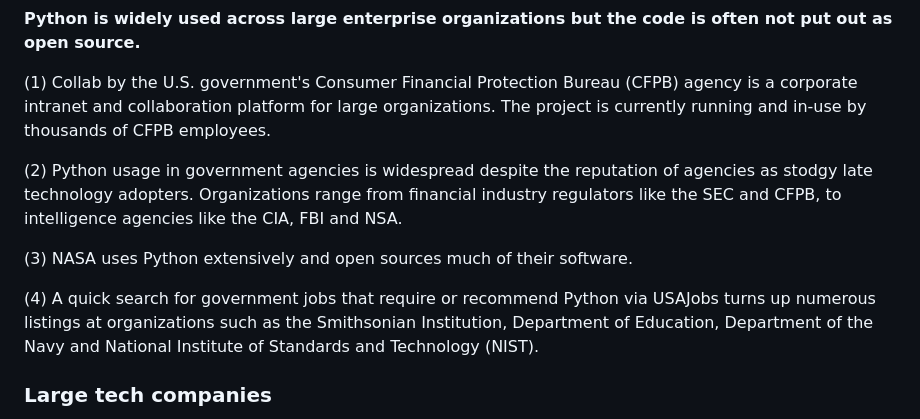
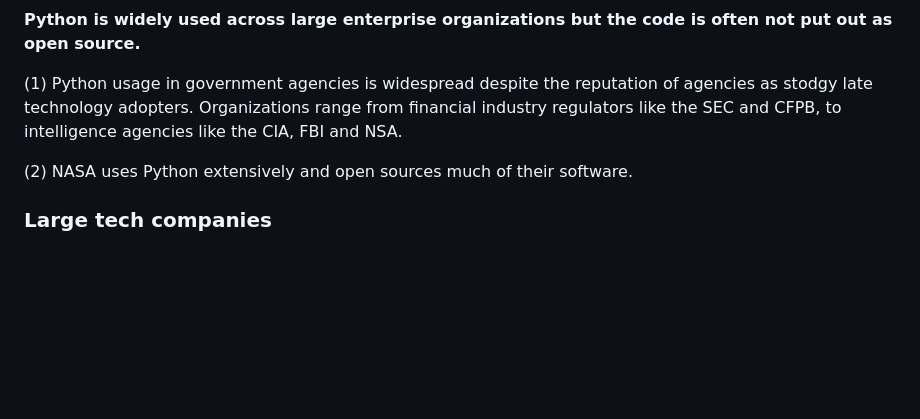
Before and after one commit to ninhnguyen01/Full_Stack_Python_Project, a Markdown page: README.md, the part around the change printed below. Rendered like a GitHub page; blank space fills up the shorter version.

```diff
--- a/README.md
+++ b/README.md
@@ -22,10 +28,8 @@
 <h3>Government agencies</h3>
 <p><b>Python is widely used across large enterprise organizations but the code is often not put out as open source.</b></p>
 
-<p>(1) Collab by the U.S. government's Consumer Financial Protection Bureau (CFPB) agency is a corporate intranet and collaboration platform for large organizations. The project is currently running and in-use by thousands of CFPB employees.</p>
-<p>(2) Python usage in government agencies is widespread despite the reputation of agencies as stodgy late technology adopters. Organizations range from financial industry regulators like the SEC and CFPB, to intelligence agencies like the CIA, FBI and NSA.</p>
-<p>(3) NASA uses Python extensively and open sources much of their software.</p>
-<p>(4) A quick search for government jobs that require or recommend Python via USAJobs turns up numerous listings at organizations such as the Smithsonian Institution, Department of Education, Department of the Navy and National Institute of Standards and Technology (NIST).</p>
+<p>(1) Python usage in government agencies is widespread despite the reputation of agencies as stodgy late technology adopters. Organizations range from financial industry regulators like the SEC and CFPB, to intelligence agencies like the CIA, FBI and NSA.</p>
+<p>(2) NASA uses Python extensively and open sources much of their software.</p>
 
 <h3>Large tech companies</h3>
 <p><b>Large technology companies tend to be polyglot (use many programming languages rather than standardizing on one), with Python either as a primary language or the "glue" that helps all the other languages fit together.</b></p>
```
Also changed, not shown: other parts of README.md (+6 -0 lines).
